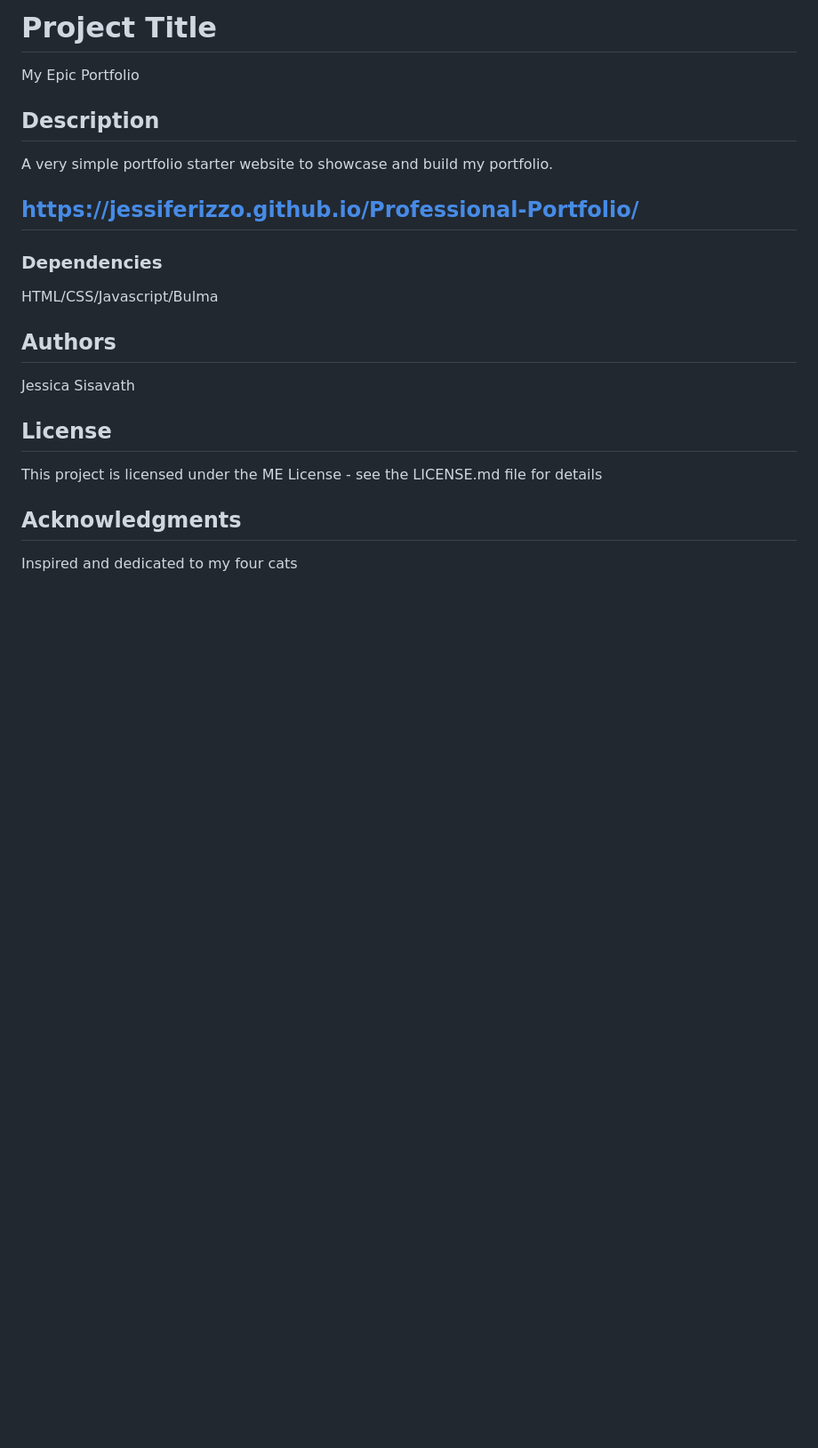
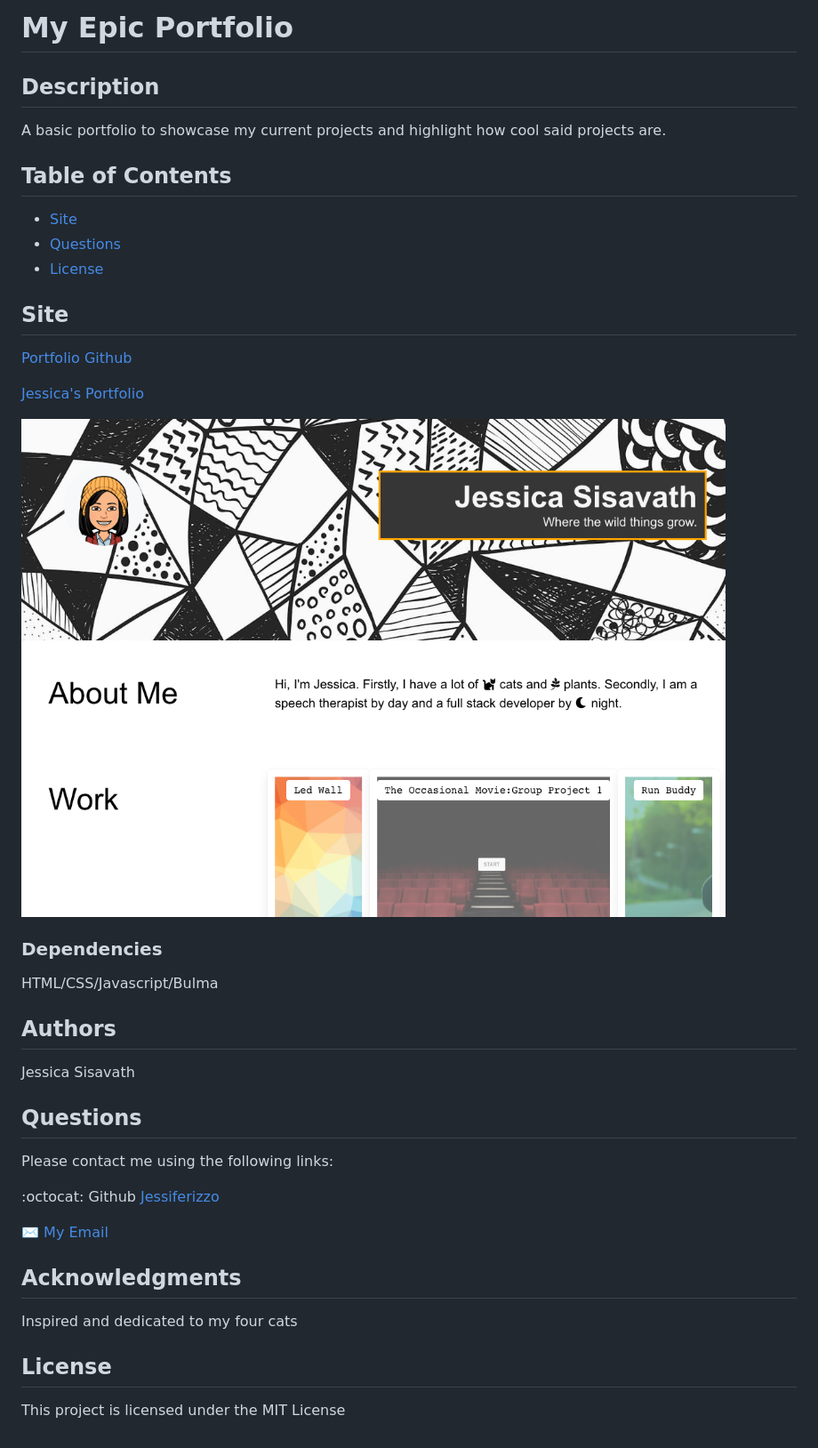
Before and after one commit to Jessiferizzo/Professional-Portfolio, a Markdown page: README.md, the part around the change. Shown: that part at 89% size. GitHub-like rendering; pictures changed too: assets/images/portfolio.png (added); blank space fills up the shorter version.

```diff
--- a/README.md
+++ b/README.md
@@ -1,10 +1,20 @@
-# Project Title
-
-My Epic Portfolio
+# My Epic Portfolio
 
 ## Description
-A very simple portfolio starter website to showcase and build my portfolio.
-## https://jessiferizzo.github.io/Professional-Portfolio/
+A basic portfolio to showcase my current projects and highlight how cool said projects are.
+
+## Table of Contents
+  * [Site](#site)
+  * [Questions](#questions)
+  * [License](#license)
+
+## Site
+
+[Portfolio Github](https://github.com/Jessiferizzo/Professional-Portfolio.git)
+
+<font size=5>[Jessica's Portfolio](https://jessiferizzo.github.io/Professional-Portfolio/) </font>
+
+![portfolio screenshot](./assets/images/portfolio.png)
 
 ### Dependencies
 
@@ -14,11 +24,18 @@ HTML/CSS/Javascript/Bulma
 
 Jessica Sisavath
 
+## Questions
+  Please contact me using the following links:
 
-## License
+  :octocat: Github [Jessiferizzo](https://github.com/jessiferizzo)
 
-This project is licensed under the ME License - see the LICENSE.md file for details
+  ✉️ [My Email](mailto:jsisavath2@gmail.com)
+
 
 ## Acknowledgments
 
 Inspired and dedicated to my four cats
+
+## License
+
+This project is licensed under the MIT License
```
